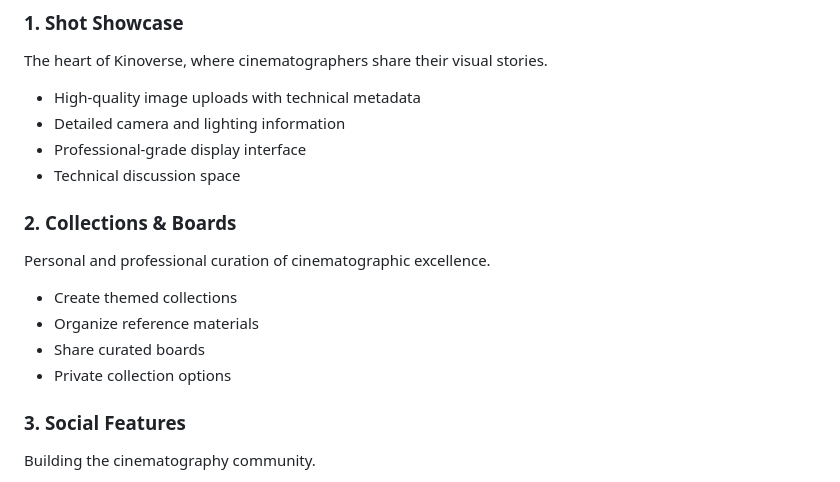
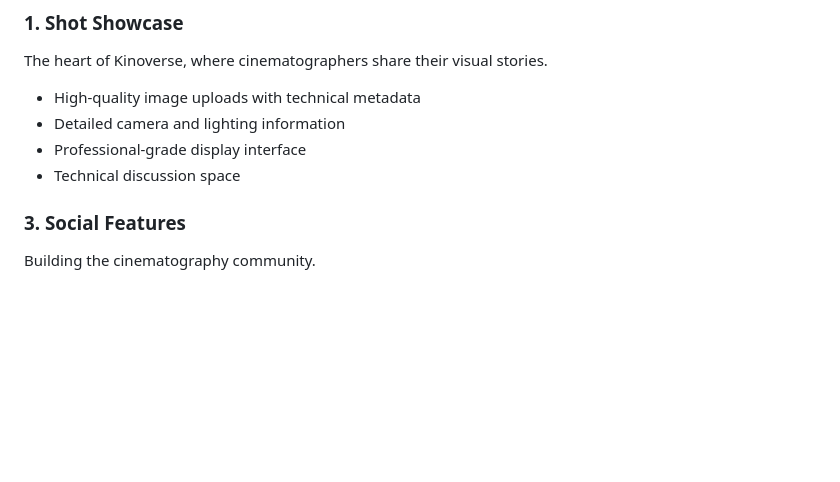
Before and after one commit to nana-ntim/kinoverse, a Markdown page: README.md, the part around the change. Rendered like a GitHub page; blank space fills up the shorter version.

```diff
--- a/README.md
+++ b/README.md
@@ -8,13 +8,6 @@ The heart of Kinoverse, where cinematographers share their visual stories.
 - Detailed camera and lighting information
 - Professional-grade display interface
 - Technical discussion space
-
-### 2. Collections & Boards
-Personal and professional curation of cinematographic excellence.
-- Create themed collections
-- Organize reference materials
-- Share curated boards
-- Private collection options
 
 ### 3. Social Features
 Building the cinematography community.
```
